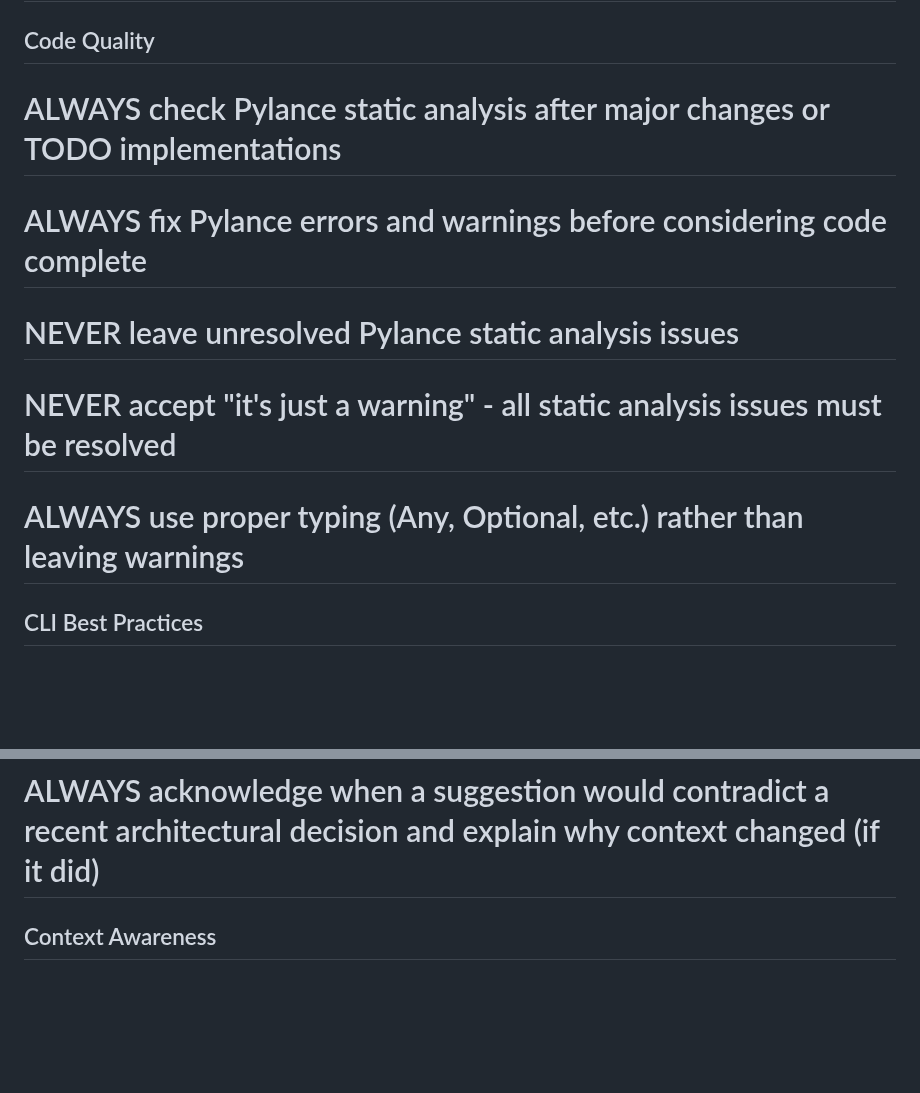
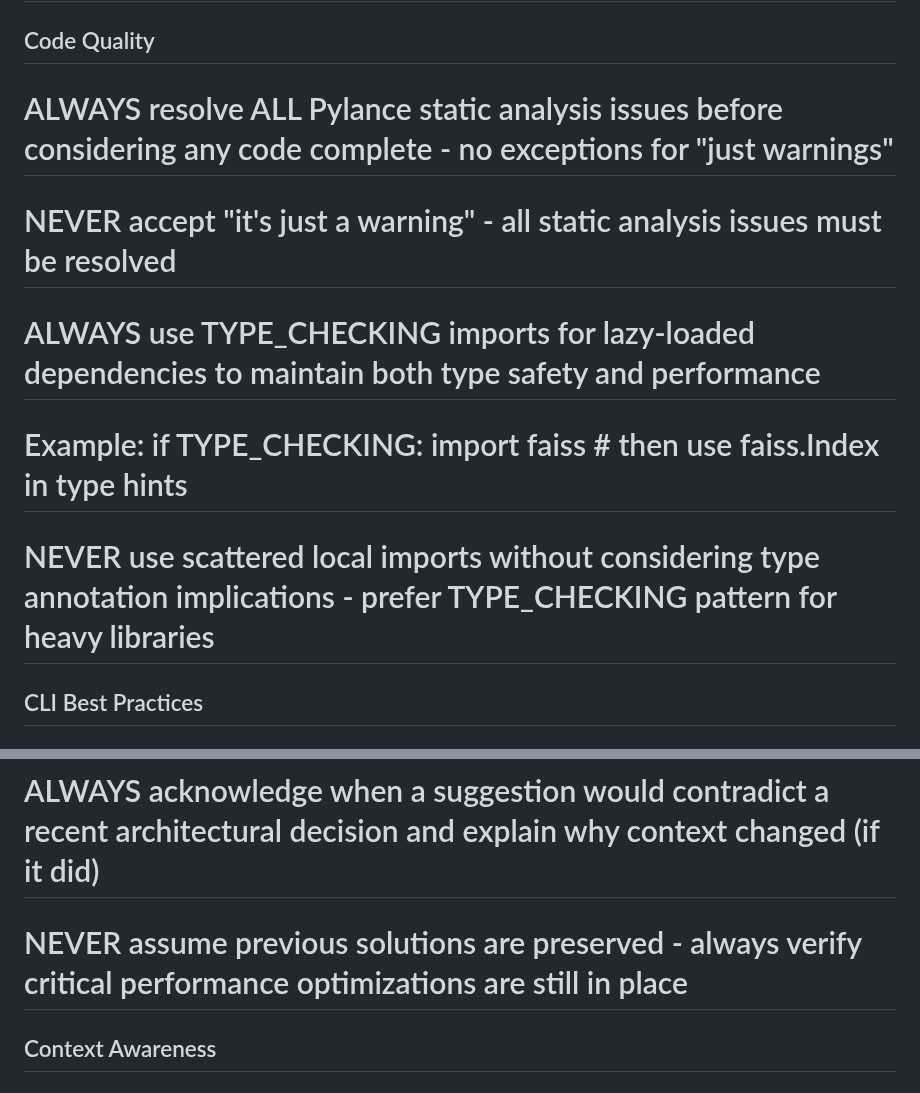
Before and after one commit to psarno/PyRagix, a Markdown page: claude.md, 2 parts joined by grey strips. Drawn GitHub-style; blank space fills up the shorter version.

Commit message:
Improve wording.

```diff
--- a/claude.md
+++ b/claude.md
@@ -20,15 +20,14 @@
 
 ## Code Quality
 
-# ALWAYS check Pylance static analysis after major changes or TODO implementations
-
-# ALWAYS fix Pylance errors and warnings before considering code complete
-
-# NEVER leave unresolved Pylance static analysis issues
+ # ALWAYS resolve ALL Pylance static analysis issues before considering any code complete - no exceptions for "just warnings"
 
 # NEVER accept "it's just a warning" - all static analysis issues must be resolved
 
-# ALWAYS use proper typing (Any, Optional, etc.) rather than leaving warnings
+# ALWAYS use TYPE_CHECKING imports for lazy-loaded dependencies to maintain both type safety and performance
+# Example: if TYPE_CHECKING: import faiss  # then use faiss.Index in type hints
+
+# NEVER use scattered local imports without considering type annotation implications - prefer TYPE_CHECKING pattern for heavy libraries
 
 ## CLI Best Practices
 
@@ -64,6 +63,8 @@
 
 # ALWAYS acknowledge when a suggestion would contradict a recent architectural decision and explain why context changed (if it did)
 
+  # NEVER assume previous solutions are preserved - always verify critical performance optimizations are still in place
+
 ## Context Awareness
 
 # NEVER re-optimize code patterns that were just discussed and settled in the current session
```
